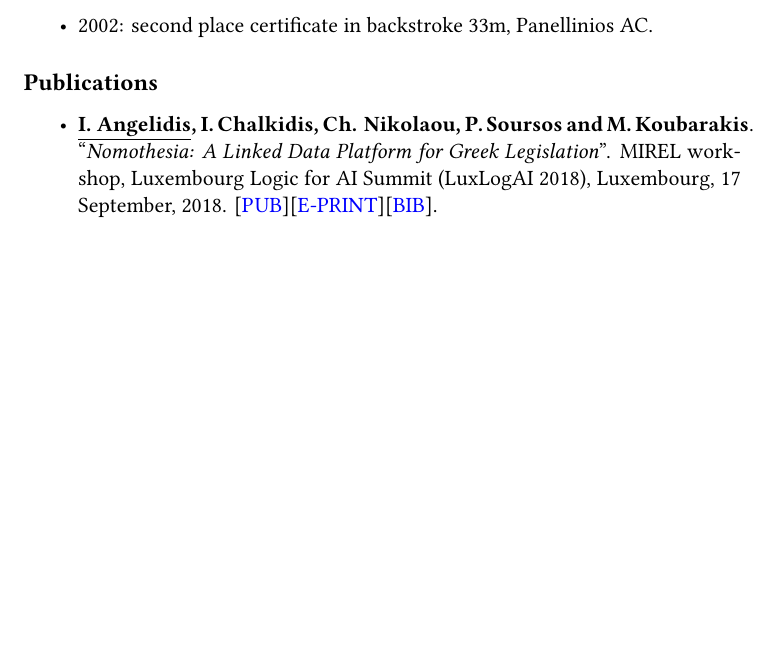
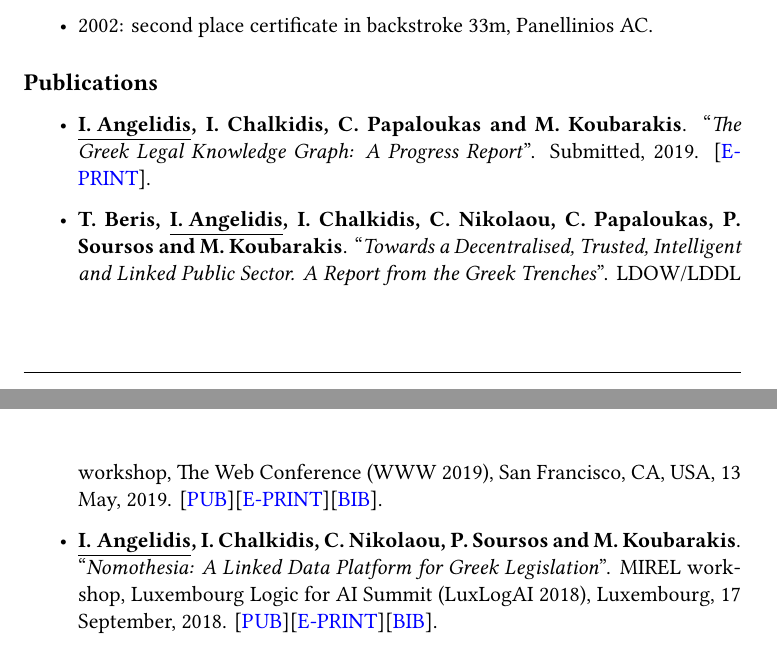
Before and after one commit to iosang/iosang.github.io, a LaTeX CV (documents/CV.tex): part of page 5 of 7 before the commit and two parts of pages 5 and 6 of 7 after it, the two joined at a grey line, cut so that both start at the same text, the shorter picture padded with empty space. The pictures show the PDF file documents/CV.pdf that the author committed with the source.

```diff
--- a/documents/CV.tex
+++ b/documents/CV.tex
@@ -261,10 +261,9 @@
 
 \begin{itemize}
 
-\item \textbf{\underline{I. Angelidis}, I. Chalkidis, Ch. Nikolaou, P. Soursos and M. Koubarakis}. ``\textit{Nomothesia: A Linked Data Platform for Greek Legislation}''. MIREL workshop, Luxembourg Logic for AI Summit (LuxLogAI 2018), Luxembourg, 17 September, 2018. [\href{https://ora.ox.ac.uk/objects/uuid:b19c1428-49db-402b-8afd-b8cf588e147d}{PUB}][\href{http://cgi.di.uoa.gr/~koubarak/publications/2018/nomothesia-linked-data.pdf}{E-PRINT}][\href{https://ora.ox.ac.uk/objects/uuid:b19c1428-49db-402b-8afd-b8cf588e147d/export_record.bibtex}{BIB}].
+\item \textbf{\underline{I. Angelidis}, I. Chalkidis, C. Papaloukas and M. Koubarakis}. ``\textit{The Greek Legal Knowledge Graph: A Progress Report}''. Submitted, 2019. [\href{https://iosang.github.io/documents/Publications/2019/ISWC2019_Resources_126.pdf}{E-PRINT}].
 
-\item \textbf{\underline{I. Angelidis}, I. Chalkidis and M. Koubarakis}. ``\textit{Named Entity Recognition, Linking and Generation for Greek Legislation}''. The 31st international conference on Legal Knowledge and Information Systems (JURIX 2018). Groningen, The Netherlands, 12-14 December‚ 2018. [\href{http://ebooks.iospress.nl/publication/50829}{PUB}][\href{http://cgi.di.uoa.gr/~koubarak/publications/2018/jurix2018.pdf}{E-PRINT}][\href{https://dblp.uni-trier.de/rec/bib1/conf/jurix/AngelidisCK18.bib}{BIB}].
+\item \textbf{T. Beris, \underline{I. Angelidis}, I. Chalkidis, C. Nikolaou, C. Papaloukas, P. Soursos and M. Koubarakis}. ``\textit{Towards a Decentralised, Trusted, Intelligent and Linked Public Sector. A Report from the Greek Trenches}''. LDOW/LDDL workshop, The Web Conference (WWW 2019), San Francisco, CA, USA, 13 May, 2019. [\href{https://dl.acm.org/citation.cfm?doid=3308560.3317077}{PUB}][\href{https://iosang.github.io/documents/Publications/2019/www19companion-206.pdf}{E-PRINT}][\href{https://iosang.github.io/documents/Publications/2019/3317077.bib}{BIB}].
 
-\item \textbf{D. Punjani, K. Singh, A. Both, M. Koubarakis, \underline{I. Angelidis}, K. Bereta, T. Beris, D. Bilidas, T. Ioannidis, N. Karalis, C. Lange, D. Pantazi, Ch. Papaloukas and G. Stamoulis}. ``\textit{Template-Based Question Answering over Linked Geospatial Data}''. Geographic Information Retrieval (GIR 2018) workshop. Collocated with ACM SIGSPATIAL. Seattle, USA, 6 November, 2018.[\href{https://dl.acm.org/citation.cfm?doid=3281354.3281362}{PUB}][\href{http://cgi.di.uoa.gr/~koubarak/publications/2018/template-based-GeoQA.pdf}{E-PRINT}][\href{http://dx.doi.org/10.1007/978-3-319-48472-3_7}{BIB}].
+\item \textbf{\underline{I. Angelidis}, I. Chalkidis, C. Nikolaou, P. Soursos and M. Koubarakis}. ``\textit{Nomothesia: A Linked Data Platform for Greek Legislation}''. MIREL workshop, Luxembourg Logic for AI Summit (LuxLogAI 2018), Luxembourg, 17 September, 2018. [\href{https://ora.ox.ac.uk/objects/uuid:b19c1428-49db-402b-8afd-b8cf588e147d}{PUB}][\href{https://iosang.github.io/documents/Publications/2018/nomothesia-linked-data.pdf}{E-PRINT}][\href{https://ora.ox.ac.uk/objects/uuid:b19c1428-49db-402b-8afd-b8cf588e147d/export_record.bibtex}{BIB}].
 
-\item \textbf{P. Liakos, \underline{I. Angelidis} and A. Delis}. ``\textit{Cooperative Routing and Scheduling of an Electric Vehicle Fleet Managing Dynamic Customer Requests}''. Proceedings of the International Conference on Cooperative Information Systems (CoopIS), Rhodes, 28 October, 2016. [\href{http://dx.doi.org/10.1007/978-3-319-48472-3_7}{PUB}][\href{http://cgi.di.uoa.gr/~ad/Publications/LAD-Coopis16.pdf}{E-PRINT}][\href{https://dblp.uni-trier.de/rec/bib1/conf/otm/LiakosAD16.bib}{BIB}].
```
Also changed, not shown: documents/CV.pdf, documents/CV.tex (5 more changed lines), 1 other file.
